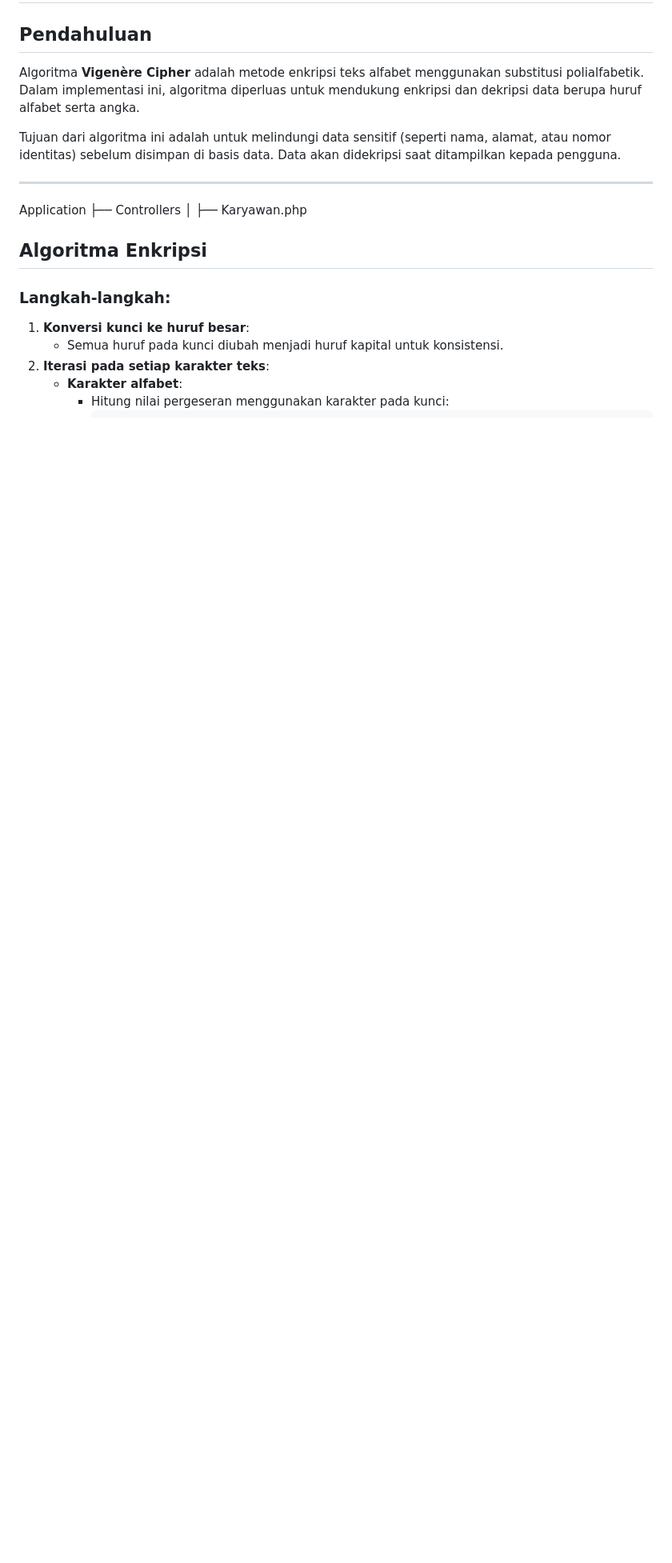
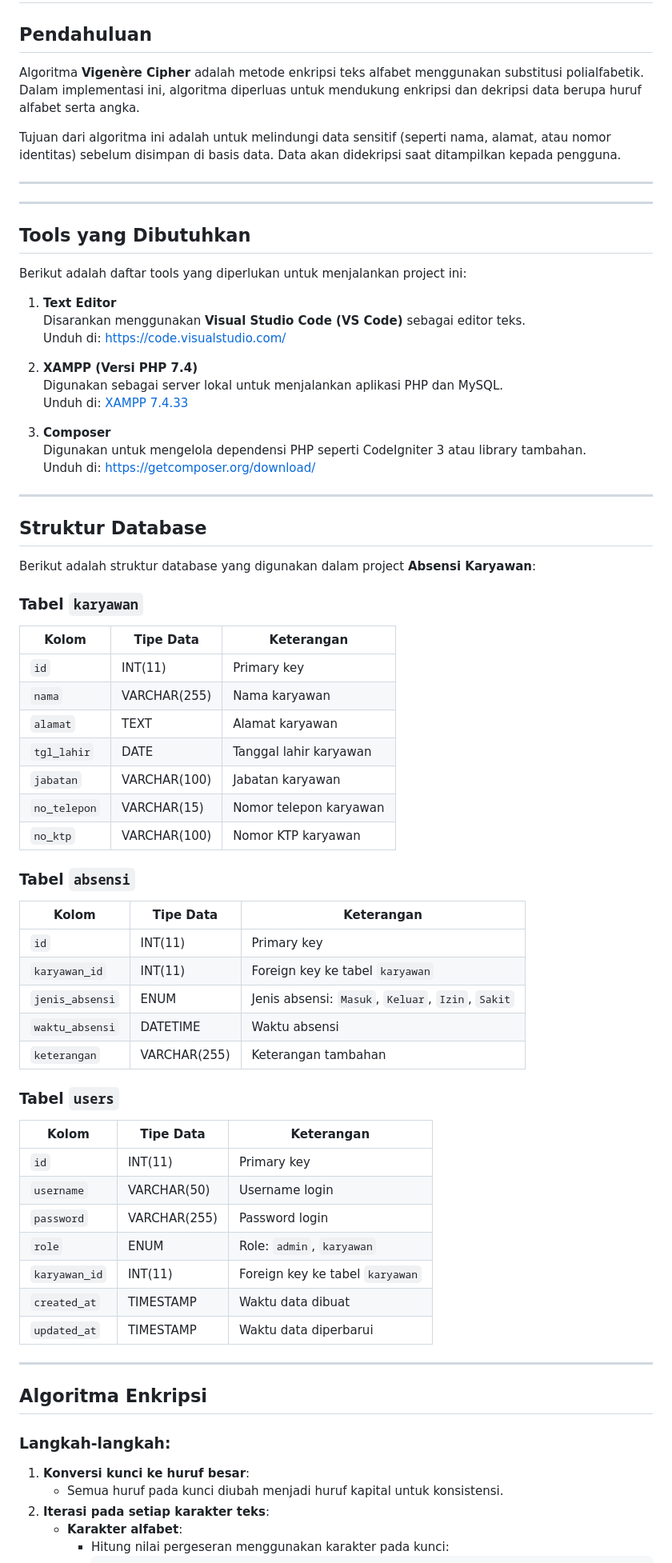
Before and after one commit to rizkyadiryanto14/absensi_karyawan_chipeer, a Markdown page: README.md, the part around the change. Shown at 80% size. GitHub-like rendering; blank space fills up the shorter version.

Commit message:
feature : update penjelasan README.md

```diff
--- a/README.md
+++ b/README.md
@@ -7,9 +7,62 @@ Tujuan dari algoritma ini adalah untuk melindungi data sensitif (seperti nama, a
 
 ---
 
-Application
-├── Controllers
-│   ├── Karyawan.php
+---
+
+## Tools yang Dibutuhkan
+
+Berikut adalah daftar tools yang diperlukan untuk menjalankan project ini:
+
+1. **Text Editor**
+   Disarankan menggunakan **Visual Studio Code (VS Code)** sebagai editor teks.
+   Unduh di: [https://code.visualstudio.com/](https://code.visualstudio.com/)
+
+2. **XAMPP (Versi PHP 7.4)**
+   Digunakan sebagai server lokal untuk menjalankan aplikasi PHP dan MySQL.
+   Unduh di: [XAMPP 7.4.33](https://sourceforge.net/projects/xampp/files/XAMPP%20Windows/7.4.33/xampp-windows-x64-7.4.33-0-VC15-installer.exe/download)
+
+3. **Composer**
+   Digunakan untuk mengelola dependensi PHP seperti CodeIgniter 3 atau library tambahan.
+   Unduh di: [https://getcomposer.org/download/](https://getcomposer.org/download/)
+
+---
+
+## Struktur Database
+
+Berikut adalah struktur database yang digunakan dalam project **Absensi Karyawan**:
+
+### Tabel `karyawan`
+| Kolom       | Tipe Data     | Keterangan                             |
+|-------------|---------------|-----------------------------------------|
+| `id`        | INT(11)       | Primary key                            |
+| `nama`      | VARCHAR(255)  | Nama karyawan                          |
+| `alamat`    | TEXT          | Alamat karyawan                        |
+| `tgl_lahir` | DATE          | Tanggal lahir karyawan                 |
+| `jabatan`   | VARCHAR(100)  | Jabatan karyawan                       |
+| `no_telepon`| VARCHAR(15)   | Nomor telepon karyawan                 |
+| `no_ktp`    | VARCHAR(100)  | Nomor KTP karyawan                     |
+
+### Tabel `absensi`
+| Kolom          | Tipe Data       | Keterangan                             |
+|-----------------|-----------------|-----------------------------------------|
+| `id`           | INT(11)         | Primary key                            |
+| `karyawan_id`  | INT(11)         | Foreign key ke tabel `karyawan`        |
+| `jenis_absensi`| ENUM            | Jenis absensi: `Masuk`, `Keluar`, `Izin`, `Sakit` |
+| `waktu_absensi`| DATETIME        | Waktu absensi                          |
+| `keterangan`   | VARCHAR(255)    | Keterangan tambahan                    |
+
+### Tabel `users`
+| Kolom          | Tipe Data       | Keterangan                             |
+|-----------------|-----------------|-----------------------------------------|
+| `id`           | INT(11)         | Primary key                            |
+| `username`     | VARCHAR(50)     | Username login                         |
+| `password`     | VARCHAR(255)    | Password login                         |
+| `role`         | ENUM            | Role: `admin`, `karyawan`              |
+| `karyawan_id`  | INT(11)         | Foreign key ke tabel `karyawan`        |
+| `created_at`   | TIMESTAMP       | Waktu data dibuat                      |
+| `updated_at`   | TIMESTAMP       | Waktu data diperbarui                  |
+
+---
 
 
 ## Algoritma Enkripsi
```
